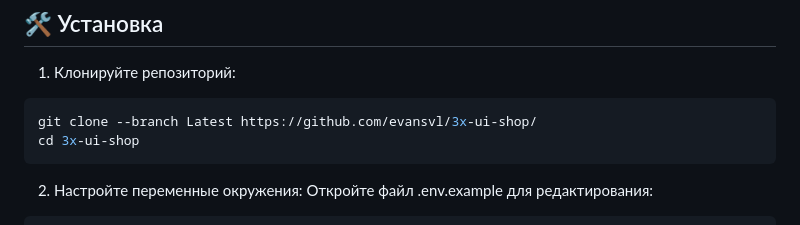
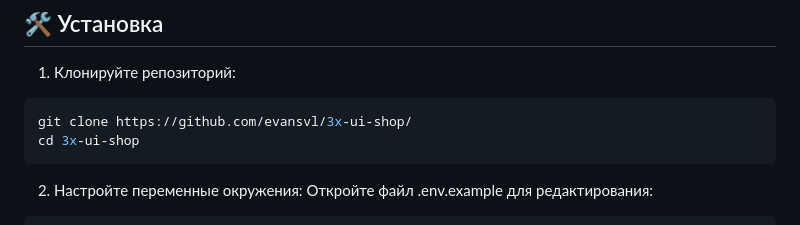
Before and after one commit to whusy/vless-shopbot, a Markdown page: README.md, the part around the change. GitHub-like rendering.

````diff
--- a/README.md
+++ b/README.md
@@ -27,7 +27,7 @@ SSL-сертификат: Для корректной работы бота об
 1. Клонируйте репозиторий:
 
 ```bash
-git clone --branch Latest https://github.com/evansvl/3x-ui-shop/
+git clone https://github.com/evansvl/3x-ui-shop/
 cd 3x-ui-shop
 ```
 
````
